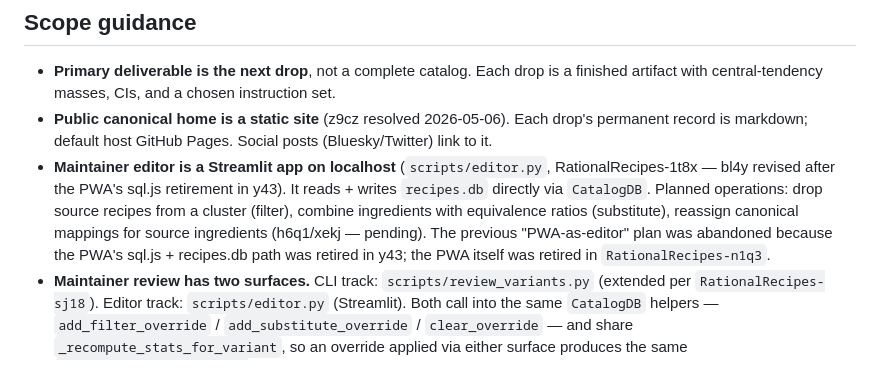
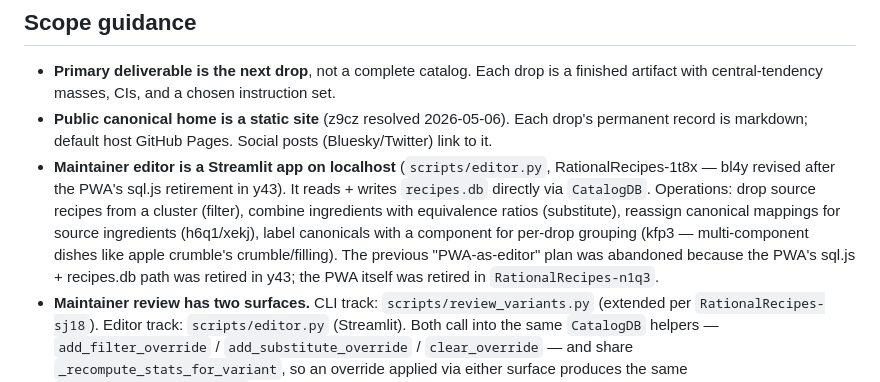
Before and after one commit to ChrisSteinbach/RationalRecipes, a Markdown page: CLAUDE.md, the part around the change. Rendered like a GitHub page.

Commit message:
kfp3: note component_assign in the maintainer-editor scope summary

```diff
--- a/CLAUDE.md
+++ b/CLAUDE.md
@@ -18,7 +18,7 @@ The methodology (averaging quantities across many independent source recipes fro
 
 - **Primary deliverable is the next drop**, not a complete catalog. Each drop is a finished artifact with central-tendency masses, CIs, and a chosen instruction set.
 - **Public canonical home is a static site** (z9cz resolved 2026-05-06). Each drop's permanent record is markdown; default host GitHub Pages. Social posts (Bluesky/Twitter) link to it.
-- **Maintainer editor is a Streamlit app on localhost** (`scripts/editor.py`, RationalRecipes-1t8x — bl4y revised after the PWA's sql.js retirement in y43). It reads + writes `recipes.db` directly via `CatalogDB`. Planned operations: drop source recipes from a cluster (filter), combine ingredients with equivalence ratios (substitute), reassign canonical mappings for source ingredients (h6q1/xekj — pending). The previous "PWA-as-editor" plan was abandoned because the PWA's sql.js + recipes.db path was retired in y43; the PWA itself was retired in `RationalRecipes-n1q3`.
+- **Maintainer editor is a Streamlit app on localhost** (`scripts/editor.py`, RationalRecipes-1t8x — bl4y revised after the PWA's sql.js retirement in y43). It reads + writes `recipes.db` directly via `CatalogDB`. Operations: drop source recipes from a cluster (filter), combine ingredients with equivalence ratios (substitute), reassign canonical mappings for source ingredients (h6q1/xekj), label canonicals with a component for per-drop grouping (kfp3 — multi-component dishes like apple crumble's crumble/filling). The previous "PWA-as-editor" plan was abandoned because the PWA's sql.js + recipes.db path was retired in y43; the PWA itself was retired in `RationalRecipes-n1q3`.
 - **Maintainer review has two surfaces.** CLI track: `scripts/review_variants.py` (extended per `RationalRecipes-sj18`). Editor track: `scripts/editor.py` (Streamlit). Both call into the same `CatalogDB` helpers — `add_filter_override` / `add_substitute_override` / `clear_override` — and share `_recompute_stats_for_variant`, so an override applied via either surface produces the same `variant_ingredient_stats`.
 - **Historical design docs**: `docs/design/full-catalog.md` (Phase 5 catalog framing, superseded), `docs/design/recipe-scraping.md` (Phase 1–4 rationale), `docs/design/phase-5e-investigation.md` (closed merge-gate investigation).
 
```
